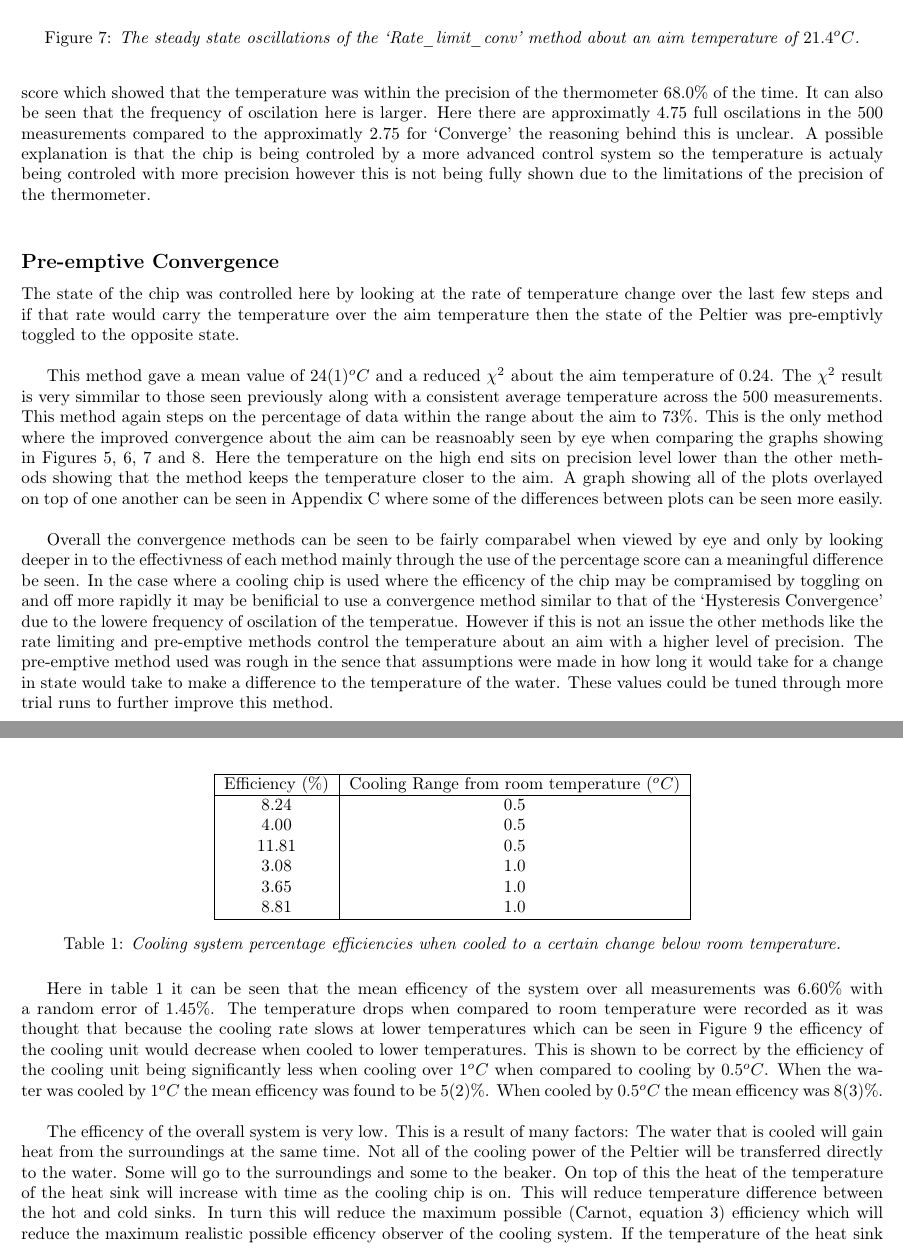
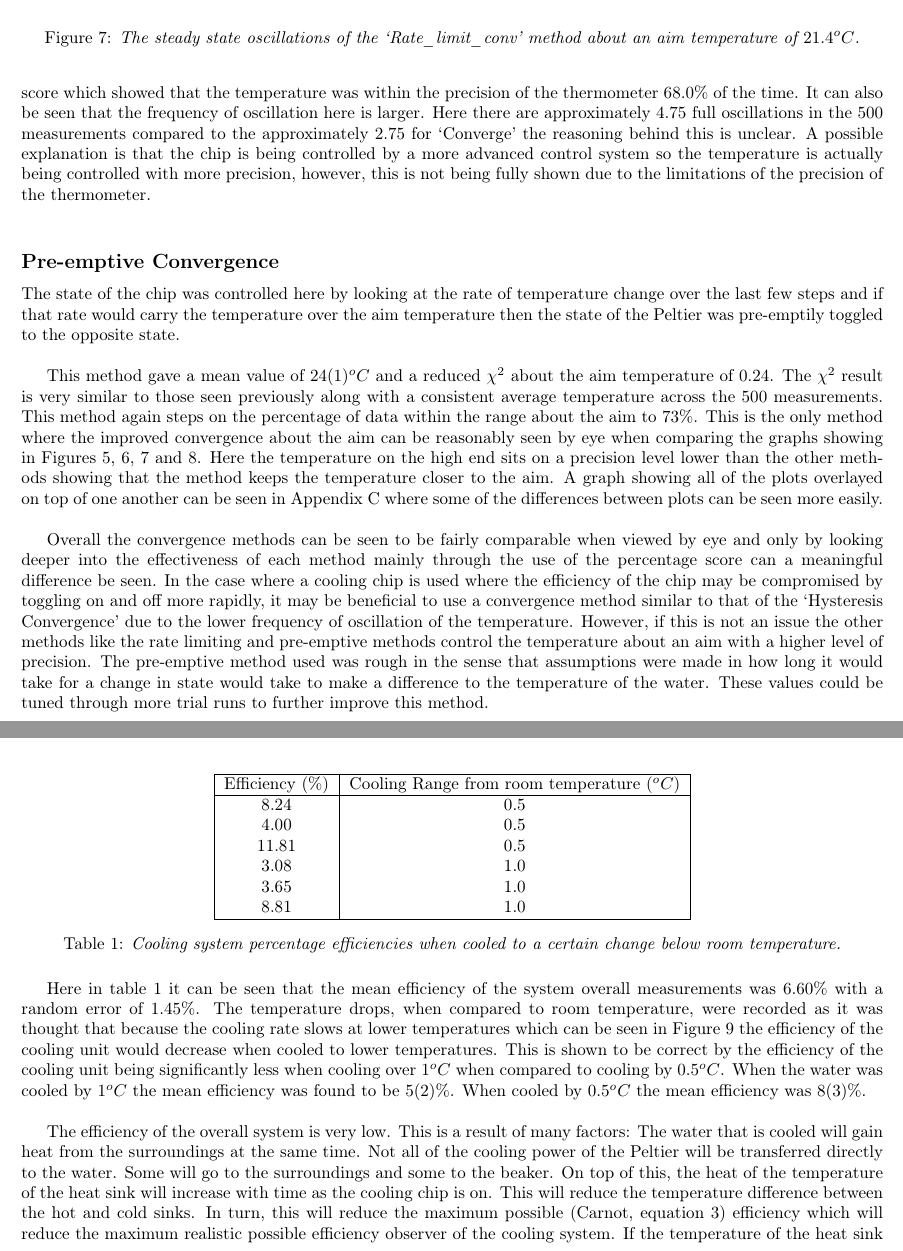
Before and after one commit to IainMcl/Precision-Refrigerator, a LaTeX paper (main.tex): two parts of pages 8 and 9 of 12, joined at a grey line, cut so that both start at the same text. Compiled offline with pdfLaTeX.

Commit message:
Grammarlied

```diff
--- a/main.tex
+++ b/main.tex
@@ -194,10 +194,10 @@ Similarly to the hysteretic method above the upper limit at which the cooling ch
     \label{fig:rate}
 \end{figure}
 
-Here the average value was $21.4(1)^oC$ with a reduced $chi^2$ about the aim of $0.29$. These results are very comparable to the previous two methods however more significant differences can be found when looking at the percentage score which showed that the temperature was within the precision of the thermometer $68.0\%$ of the time. It can also be seen that the frequency of oscilation here is larger. Here there are approximatly 4.75 full oscilations in the 500 measurements compared to the approximatly 2.75 for `Converge' the reasoning behind this is unclear. A possible explanation is that the chip is being controled by a more advanced control system so the temperature is actualy being controled with more precision however this is not being fully shown due to the limitations of the precision of the thermometer.\\
+Here the average value was $21.4(1)^oC$ with a reduced $chi^2$ about the aim of $0.29$. These results are very comparable to the previous two methods, however, more significant differences can be found when looking at the percentage score which showed that the temperature was within the precision of the thermometer $68.0\%$ of the time. It can also be seen that the frequency of oscillation here is larger. Here there are approximately 4.75 full oscillations in the 500 measurements compared to the approximately 2.75 for `Converge' the reasoning behind this is unclear. A possible explanation is that the chip is being controlled by a more advanced control system so the temperature is actually being controlled with more precision, however, this is not being fully shown due to the limitations of the precision of the thermometer.\\
 
 \subsection*{Pre-emptive Convergence}
-The state of the chip was controlled here by looking at the rate of temperature change over the last few steps and if that rate would carry the temperature over the aim temperature then the state of the Peltier was pre-emptivly toggled to the opposite state.\\
+The state of the chip was controlled here by looking at the rate of temperature change over the last few steps and if that rate would carry the temperature over the aim temperature then the state of the Peltier was pre-emptily toggled to the opposite state.\\
 
 \begin{figure}[h!]
     \centering
@@ -206,12 +206,12 @@ The state of the chip was controlled here by looking at the rate of temperature
     \label{fig:pre}
 \end{figure}
 
-This method gave a mean value of $24(1)^oC$ and a reduced $\chi^2$ about the aim temperature of 0.24. The $\chi^2$ result is very simmilar to those seen previously along with a consistent average temperature across the 500 measurements. This method again steps on the percentage of data within the range about the aim to $73\%$. This is the only method where the improved convergence about the aim can be reasnoably seen by eye when comparing the graphs showing in Figures \ref{fig:conv}, \ref{fig:hyst}, \ref{fig:rate} and \ref{fig:pre}. Here the temperature on the high end sits on precision level lower than the other methods showing that the method keeps the temperature closer to the aim. A graph showing all of the plots overlayed on top of one another can be seen in Appendix \ref{app:comparison} where some of the differences between plots can be seen more easily.\\
+This method gave a mean value of $24(1)^oC$ and a reduced $\chi^2$ about the aim temperature of 0.24. The $\chi^2$ result is very similar to those seen previously along with a consistent average temperature across the 500 measurements. This method again steps on the percentage of data within the range about the aim to $73\%$. This is the only method where the improved convergence about the aim can be reasonably seen by eye when comparing the graphs showing in Figures \ref{fig:conv}, \ref{fig:hyst}, \ref{fig:rate} and \ref{fig:pre}. Here the temperature on the high end sits on a precision level lower than the other methods showing that the method keeps the temperature closer to the aim. A graph showing all of the plots overlayed on top of one another can be seen in Appendix \ref{app:comparison} where some of the differences between plots can be seen more easily.\\
 
-Overall the convergence methods can be seen to be fairly comparabel when viewed by eye and only by looking deeper in to the effectivness of each method mainly through the use of the percentage score can a meaningful difference be seen. In the case where a cooling chip is used where the efficency of the chip may be compramised by toggling on and off more rapidly it may be benificial to use a convergence method similar to that of the `Hysteresis Convergence' due to the lowere frequency of oscilation of the temperatue. However if this is not an issue the other methods like the rate limiting and pre-emptive methods control the temperature about an aim with a higher level of precision. The pre-emptive method used was rough in the sence that assumptions were made in how long it would take for a change in state would take to make a difference to the temperature of the water. These values could be tuned through more trial runs to further improve this method.
+Overall the convergence methods can be seen to be fairly comparable when viewed by eye and only by looking deeper into the effectiveness of each method mainly through the use of the percentage score can a meaningful difference be seen. In the case where a cooling chip is used where the efficiency of the chip may be compromised by toggling on and off more rapidly, it may be beneficial to use a convergence method similar to that of the `Hysteresis Convergence' due to the lower frequency of oscillation of the temperature. However, if this is not an issue the other methods like the rate limiting and pre-emptive methods control the temperature about an aim with a higher level of precision. The pre-emptive method used was rough in the sense that assumptions were made in how long it would take for a change in state would take to make a difference to the temperature of the water. These values could be tuned through more trial runs to further improve this method.
 
 \subsection*{Cooler System Efficiency}
-The efficiency of the cooling system was measured by finding the ratio of the energy required to cool the water by the given temperature change to the energy supplied to the system from the power supply. These results were taken when cooling over different ranges from room temperature. throughout these calculations the heat capacity of water was taken to be constant at a value of $4.186KJkg^{-1}K^{-1}$\cite{heat_cap_val} and the input voltage and current from the power supply was $3.0V$ and $1.5A$ respectively. \\
+The efficiency of the cooling system was measured by finding the ratio of the energy required to cool the water by the given temperature change to the energy supplied to the system from the power supply. These results were taken when cooling over different ranges from room temperature. throughout these calculations the heat capacity of water was taken to be constant at a value of $4.186KJkg^{-1}K^{-1}$\cite{heat_cap_val} and the input voltage and current from the power supply were $3.0V$ and $1.5A$ respectively. \\
 
 \begin{table}[h!]
     \centering
@@ -231,9 +231,9 @@ The efficiency of the cooling system was measured by finding the ratio of the en
     \label{tab:efficiencies}
 \end{table}
 
-Here in table \ref{tab:efficiencies} it can be seen that the mean efficency of the system over all measurements was $6.60\%$ with a random error of $1.45\%$. The temperature drops when compared to room temperature were recorded as it was thought that because the cooling rate slows at lower temperatures which can be seen in Figure \ref{fig:heat_and_cool_curve} the efficency of the cooling unit would decrease when cooled to lower temperatures. This is shown to be correct by the efficiency of the cooling unit being significantly less when cooling over $1^oC$ when compared to cooling by $0.5^oC$. When the water was cooled by $1^oC$ the mean efficency was found to be $5(2)\%$. When cooled by $0.5^oC$ the mean efficency was $8(3)\%$.\\
+Here in table \ref{tab:efficiencies} it can be seen that the mean efficiency of the system overall measurements was $6.60\%$ with a random error of $1.45\%$. The temperature drops, when compared to room temperature, were recorded as it was thought that because the cooling rate slows at lower temperatures which can be seen in Figure \ref{fig:heat_and_cool_curve} the efficiency of the cooling unit would decrease when cooled to lower temperatures. This is shown to be correct by the efficiency of the cooling unit being significantly less when cooling over $1^oC$ when compared to cooling by $0.5^oC$. When the water was cooled by $1^oC$ the mean efficiency was found to be $5(2)\%$. When cooled by $0.5^oC$ the mean efficiency was $8(3)\%$.\\
 
-The efficency of the overall system is very low. This is a result of many factors: The water that is cooled will gain heat from the surroundings at the same time. Not all of the cooling power of the Peltier will be transferred directly to the water. Some will go to the surroundings and some to the beaker. On top of this the heat of the temperature of the heat sink will increase with time as the cooling chip is on. This will reduce temperature difference between the hot and cold sinks. In turn this will reduce the maximum possible (Carnot, equation \ref{eq:carn_eff}) efficiency which will reduce the maximum realistic possible efficency observer of the cooling system. If the temperature of the heat sink was kept constant by the addition of a powered fan or another method then the maximum possible efficiency would not decrease with time.
+The efficiency of the overall system is very low. This is a result of many factors: The water that is cooled will gain heat from the surroundings at the same time. Not all of the cooling power of the Peltier will be transferred directly to the water. Some will go to the surroundings and some to the beaker. On top of this, the heat of the temperature of the heat sink will increase with time as the cooling chip is on. This will reduce the temperature difference between the hot and cold sinks. In turn, this will reduce the maximum possible (Carnot, equation \ref{eq:carn_eff}) efficiency which will reduce the maximum realistic possible efficiency observer of the cooling system. If the temperature of the heat sink was kept constant by the addition of a powered fan or another method then the maximum possible efficiency would not decrease with time.
 
 
 \subsection*{Discussion}
```
Also changed, not shown: main.tex (14 more changed lines).
